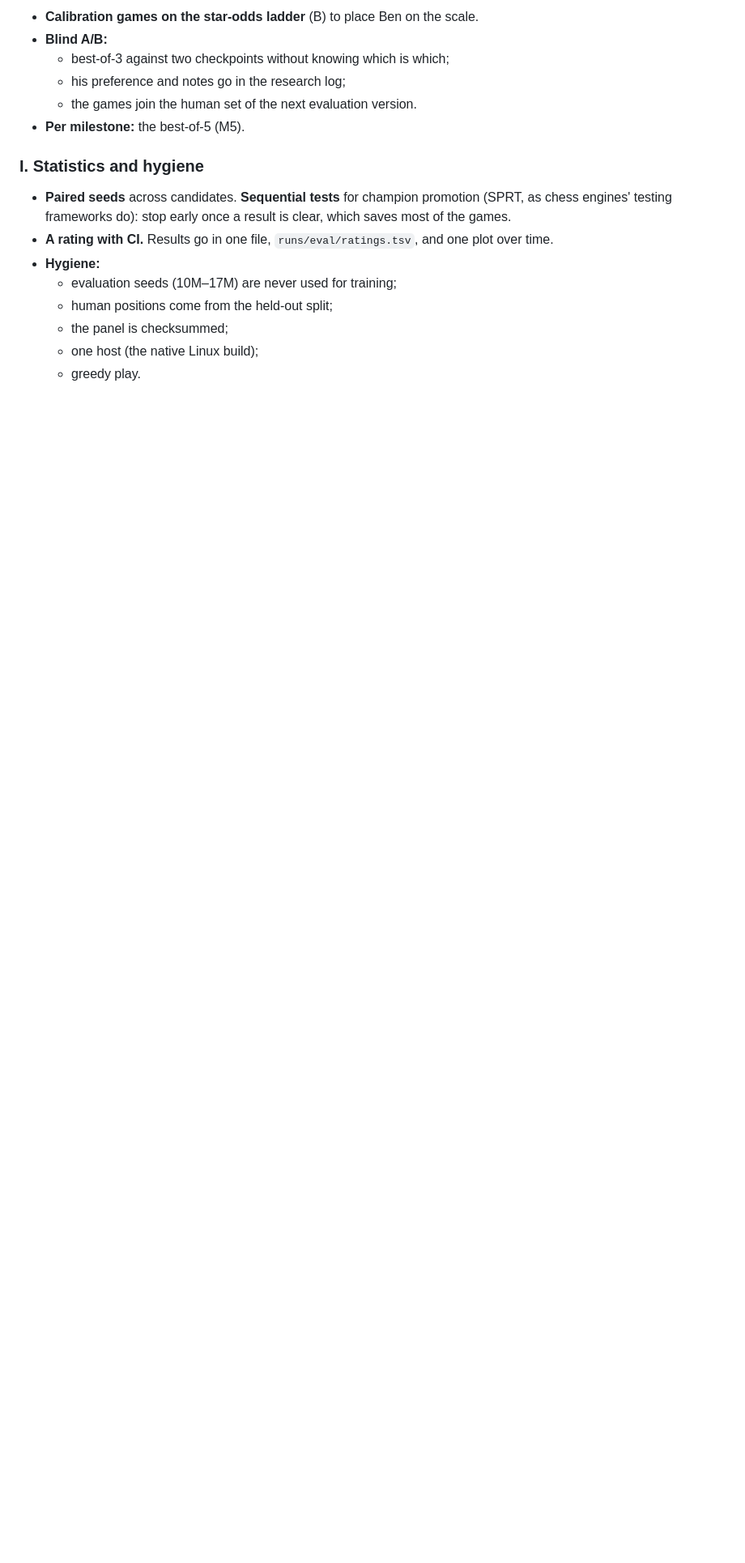
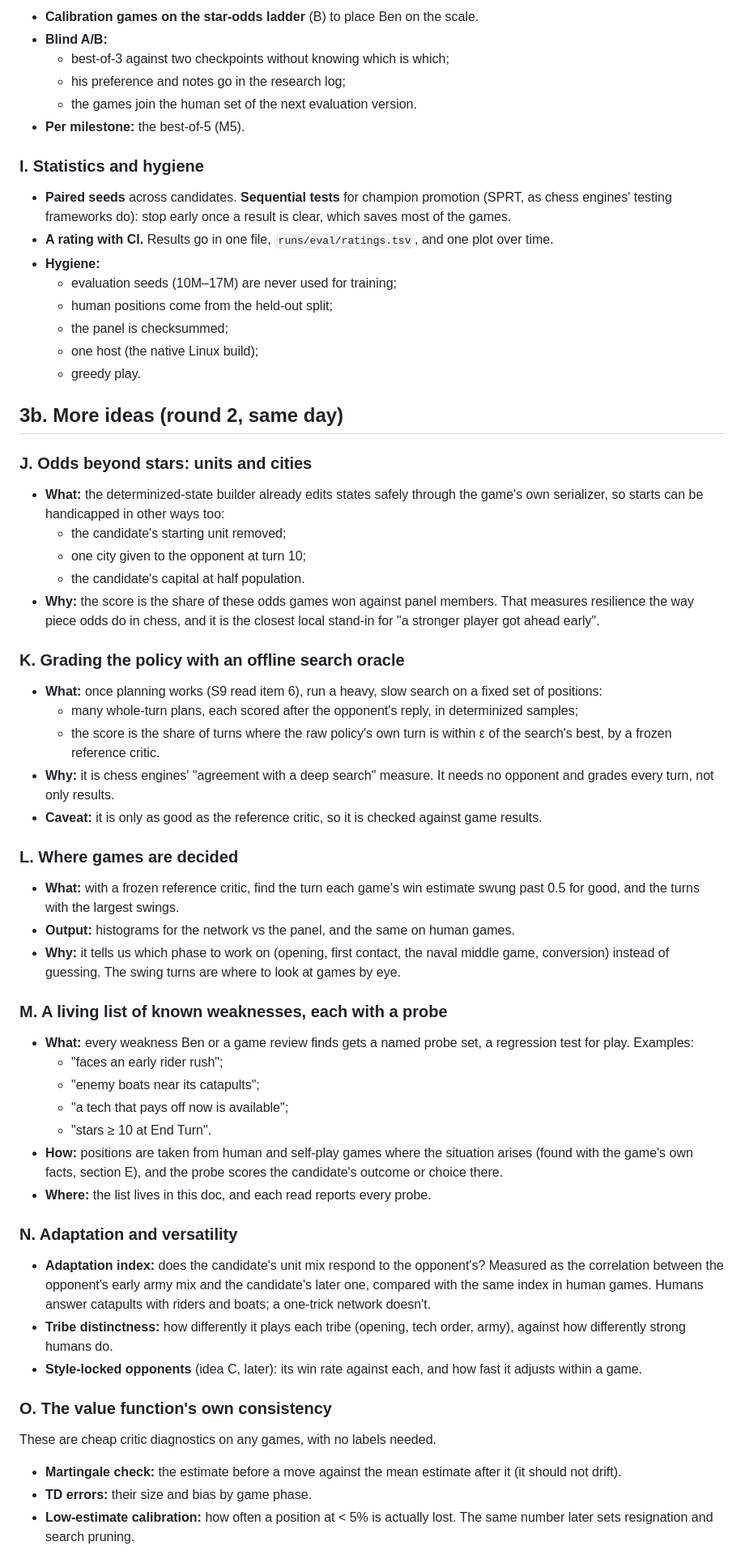
Before and after one commit to bengreff/polytopia, a Markdown page: docs/design/evaluation.md, the part around one of its changes. Shown at 81% size. Rendered like a GitHub page; blank space fills up the shorter version.

Commit message:
docs: evaluation brainstorm round 2 (odds games, search-oracle grading, where games are decided, weakness probes, adaptation index, value consistency, critical human moments)
Co-Authored-By: Claude Opus 5.5 <noreply@anthropic.com>

```diff
--- a/docs/design/evaluation.md
+++ b/docs/design/evaluation.md
@@ -147,3 +147,62 @@ These are derived facts the engine computes, used only to measure, never to stee
   - one host (the native Linux build);
   - greedy play.
 
+## 3b. More ideas (round 2, same day)
+
+### J. Odds beyond stars: units and cities
+- **What:** the determinized-state builder already edits states safely through the game's own
+  serializer, so starts can be handicapped in other ways too:
+  - the candidate's starting unit removed;
+  - one city given to the opponent at turn 10;
+  - the candidate's capital at half population.
+- **Why:** the score is the share of these odds games won against panel members. That measures
+  resilience the way piece odds do in chess, and it is the closest local stand-in for "a stronger
+  player got ahead early".
+
+### K. Grading the policy with an offline search oracle
+- **What:** once planning works (S9 read item 6), run a heavy, slow search on a fixed set of
+  positions:
+  - many whole-turn plans, each scored after the opponent's reply, in determinized samples;
+  - the score is the share of turns where the raw policy's own turn is within ε of the search's
+    best, by a frozen reference critic.
+- **Why:** it is chess engines' "agreement with a deep search" measure. It needs no opponent and
+  grades every turn, not only results.
+- **Caveat:** it is only as good as the reference critic, so it is checked against game results.
+
+### L. Where games are decided
+- **What:** with a frozen reference critic, find the turn each game's win estimate swung past 0.5
+  for good, and the turns with the largest swings.
+- **Output:** histograms for the network vs the panel, and the same on human games.
+- **Why:** it tells us which phase to work on (opening, first contact, the naval middle game,
+  conversion) instead of guessing. The swing turns are where to look at games by eye.
+
+### M. A living list of known weaknesses, each with a probe
+- **What:** every weakness Ben or a game review finds gets a named probe set, a regression test
+  for play. Examples:
+  - "faces an early rider rush";
+  - "enemy boats near its catapults";
+  - "a tech that pays off now is available";
+  - "stars ≥ 10 at End Turn".
+- **How:** positions are taken from human and self-play games where the situation arises (found
+  with the game's own facts, section E), and the probe scores the candidate's outcome or choice
+  there.
+- **Where:** the list lives in this doc, and each read reports every probe.
+
+### N. Adaptation and versatility
+- **Adaptation index:** does the candidate's unit mix respond to the opponent's? Measured as the
+  correlation between the opponent's early army mix and the candidate's later one, compared with
+  the same index in human games. Humans answer catapults with riders and boats; a one-trick network
+  doesn't.
+- **Tribe distinctness:** how differently it plays each tribe (opening, tech order, army), against
+  how differently strong humans do.
+- **Style-locked opponents** (idea C, later): its win rate against each, and how fast it adjusts
+  within a game.
+
+### O. The value function's own consistency
+These are cheap critic diagnostics on any games, with no labels needed.
+- **Martingale check:** the estimate before a move against the mean estimate after it (it should
+  not drift).
+- **TD errors:** their size and bias by game phase.
+- **Low-estimate calibration:** how often a position at < 5% is actually lost. The same number
+  later sets resignation and search pruning.
+
```
Also changed, not shown: other parts of docs/design/evaluation.md (+13 -0 lines).
